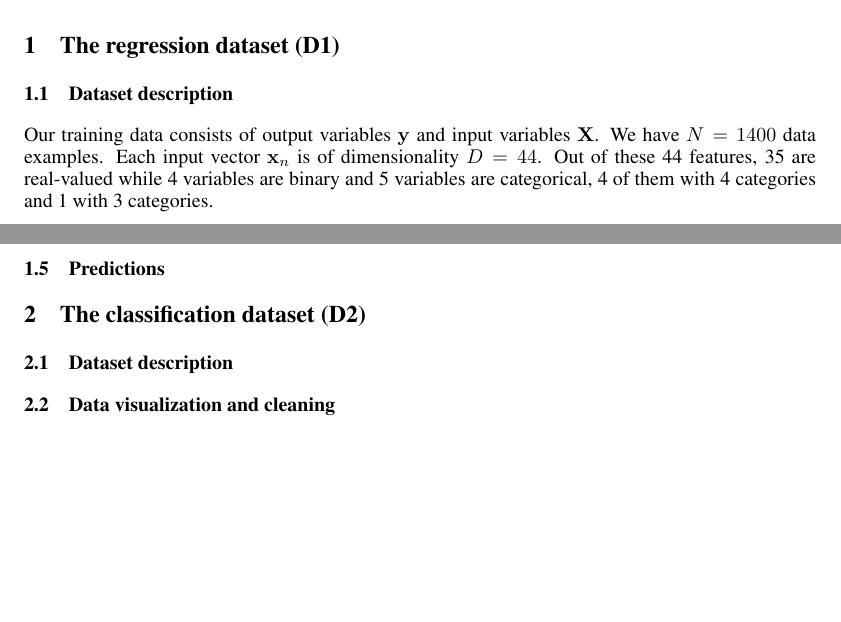
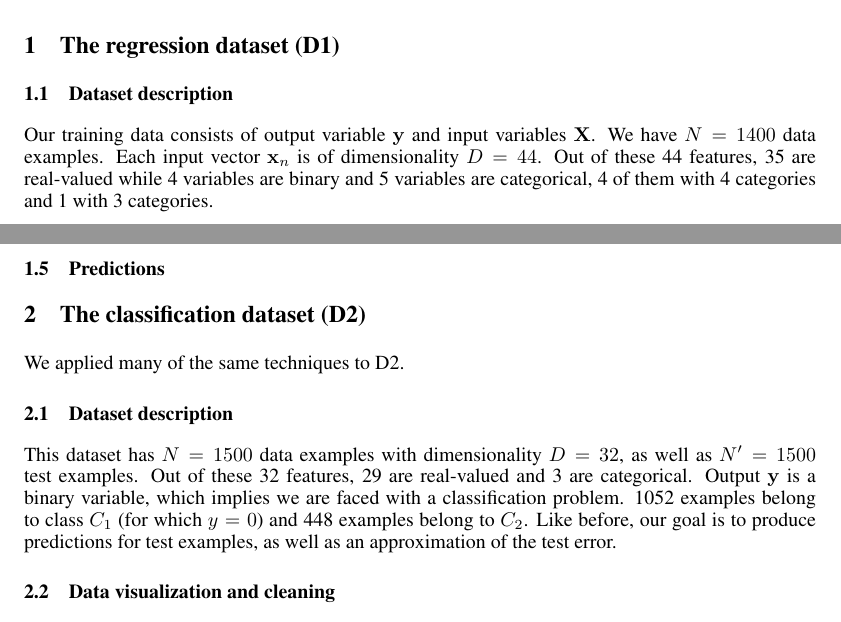
Before and after one commit to FASLADODO/ml-project-1, a LaTeX paper (report/report.tex): two parts of pages 1 and 2 of 2, joined at a grey line, cut so that both start at the same text, the shorter picture padded with empty space. Compiled offline with pdfLaTeX.

Commit message:
Report: data description

```diff
--- a/report/report.tex
+++ b/report/report.tex
@@ -46,7 +46,7 @@ EPFL \\
 \section{The regression dataset (D1)}
 
   \subsection{Dataset description}
-    Our training data consists of output variables $\mathbf{y}$ and input variables $\mathbf{X}$. We have $N = 1400$ data examples. Each input vector $\mathbf{x}_n$ is of dimensionality $D = 44$. Out of these 44 features, 35 are real-valued while 4 variables are binary and 5 variables are categorical, 4 of them with 4 categories and 1 with 3 categories.
+    Our training data consists of output variable $\mathbf{y}$ and input variables $\mathbf{X}$. We have $N = 1400$ data examples. Each input vector $\mathbf{x}_n$ is of dimensionality $D = 44$. Out of these 44 features, 35 are real-valued while 4 variables are binary and 5 variables are categorical, 4 of them with 4 categories and 1 with 3 categories.
 
     We also have test data where we do not observe $\mathbf{y}$. We have $N = 600$ test examples. Our goal is to produce predictions for test examples, as well as an approximation of the test error.
 
@@ -72,8 +72,10 @@ EPFL \\
 
 
 \section{The classification dataset (D2)}
+  We applied many of the same techniques to D2.
 
   \subsection{Dataset description}
+  This dataset has $N = 1500$ data examples with dimensionality $D = 32$, as well as $N' = 1500$ test examples. Out of these 32 features, 29 are real-valued and 3 are categorical. Output $\mathbf{y}$ is a binary variable, which implies we are faced with a classification problem. 1052 examples belong to class $C_1$ (for which $y = 0$) and 448 examples belong to $C_2$. Like before, our goal is to produce predictions for test examples, as well as an approximation of the test error.
 
   \subsection{Data visualization and cleaning}
 
```
